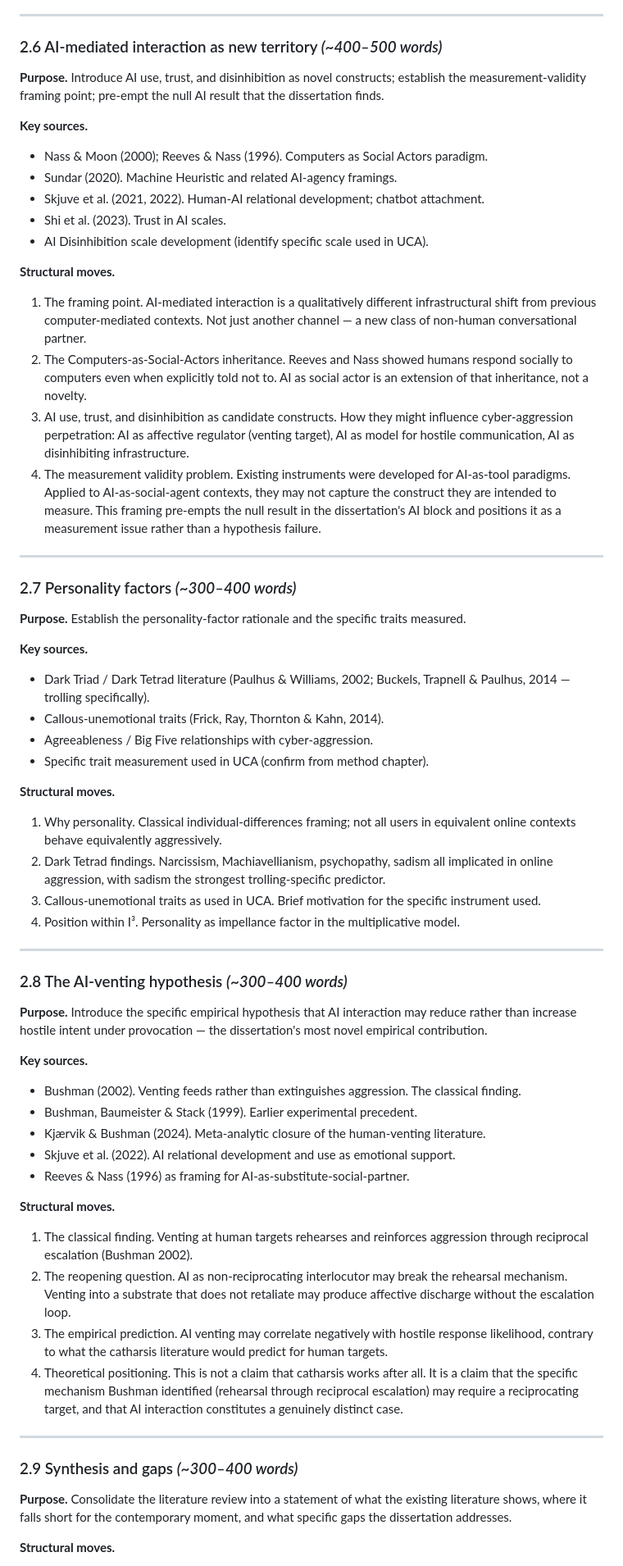
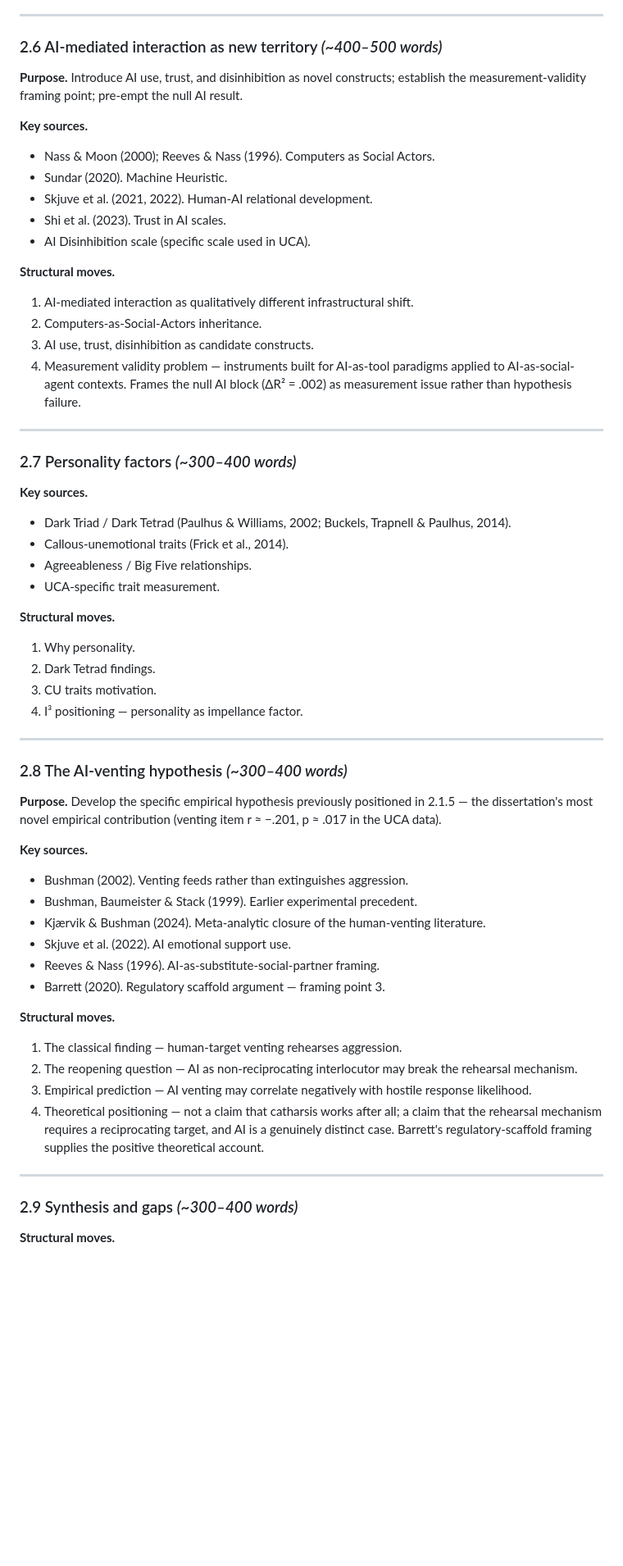
Before and after one commit to todd427/ucahub, a Markdown page: planning/chapter2-outline.md, the part around one of its changes. Shown at 82% size. Drawn GitHub-style; blank space fills up the shorter version.

```diff
--- a/planning/chapter2-outline.md
+++ b/planning/chapter2-outline.md
@@ -129,62 +247,59 @@ The theoretical material drafted in earlier sessions is preserved; it is reposit
 
 ### 2.6 AI-mediated interaction as new territory *(~400–500 words)*
 
-**Purpose.** Introduce AI use, trust, and disinhibition as novel constructs; establish the measurement-validity framing point; pre-empt the null AI result that the dissertation finds.
+**Purpose.** Introduce AI use, trust, and disinhibition as novel constructs; establish the measurement-validity framing point; pre-empt the null AI result.
 
 **Key sources.**
-- Nass & Moon (2000); Reeves & Nass (1996). Computers as Social Actors paradigm.
-- Sundar (2020). Machine Heuristic and related AI-agency framings.
-- Skjuve et al. (2021, 2022). Human-AI relational development; chatbot attachment.
+- Nass & Moon (2000); Reeves & Nass (1996). Computers as Social Actors.
+- Sundar (2020). Machine Heuristic.
+- Skjuve et al. (2021, 2022). Human-AI relational development.
 - Shi et al. (2023). Trust in AI scales.
-- AI Disinhibition scale development (identify specific scale used in UCA).
+- AI Disinhibition scale (specific scale used in UCA).
 
 **Structural moves.**
-1. The framing point. AI-mediated interaction is a qualitatively different infrastructural shift from previous computer-mediated contexts. Not just another channel — a new class of non-human conversational partner.
-2. The Computers-as-Social-Actors inheritance. Reeves and Nass showed humans respond socially to computers even when explicitly told not to. AI as social actor is an extension of that inheritance, not a novelty.
-3. AI use, trust, and disinhibition as candidate constructs. How they might influence cyber-aggression perpetration: AI as affective regulator (venting target), AI as model for hostile communication, AI as disinhibiting infrastructure.
-4. The measurement validity problem. Existing instruments were developed for AI-as-tool paradigms. Applied to AI-as-social-agent contexts, they may not capture the construct they are intended to measure. This framing pre-empts the null result in the dissertation's AI block and positions it as a measurement issue rather than a hypothesis failure.
+1. AI-mediated interaction as qualitatively different infrastructural shift.
+2. Computers-as-Social-Actors inheritance.
+3. AI use, trust, disinhibition as candidate constructs.
+4. Measurement validity problem — instruments built for AI-as-tool paradigms applied to AI-as-social-agent contexts. Frames the null AI block (ΔR² = .002) as measurement issue rather than hypothesis failure.
 
 ---
 
 ### 2.7 Personality factors *(~300–400 words)*
 
-**Purpose.** Establish the personality-factor rationale and the specific traits measured.
-
 **Key sources.**
-- Dark Triad / Dark Tetrad literature (Paulhus & Williams, 2002; Buckels, Trapnell & Paulhus, 2014 — trolling specifically).
-- Callous-unemotional traits (Frick, Ray, Thornton & Kahn, 2014).
-- Agreeableness / Big Five relationships with cyber-aggression.
-- Specific trait measurement used in UCA (confirm from method chapter).
+- Dark Triad / Dark Tetrad (Paulhus & Williams, 2002; Buckels, Trapnell & Paulhus, 2014).
+- Callous-unemotional traits (Frick et al., 2014).
+- Agreeableness / Big Five relationships.
+- UCA-specific trait measurement.
 
 **Structural moves.**
-1. Why personality. Classical individual-differences framing; not all users in equivalent online contexts behave equivalently aggressively.
-2. Dark Tetrad findings. Narcissism, Machiavellianism, psychopathy, sadism all implicated in online aggression, with sadism the strongest trolling-specific predictor.
-3. Callous-unemotional traits as used in UCA. Brief motivation for the specific instrument used.
-4. Position within I³. Personality as impellance factor in the multiplicative model.
+1. Why personality.
+2. Dark Tetrad findings.
+3. CU traits motivation.
+4. I³ positioning — personality as impellance factor.
 
 ---
 
 ### 2.8 The AI-venting hypothesis *(~300–400 words)*
 
-**Purpose.** Introduce the specific empirical hypothesis that AI interaction may reduce rather than increase hostile intent under provocation — the dissertation's most novel empirical contribution.
+**Purpose.** Develop the specific empirical hypothesis previously positioned in 2.1.5 — the dissertation's most novel empirical contribution (venting item r ≈ −.201, p ≈ .017 in the UCA data).
 
 **Key sources.**
-- Bushman (2002). Venting feeds rather than extinguishes aggression. The classical finding.
+- Bushman (2002). Venting feeds rather than extinguishes aggression.
 - Bushman, Baumeister & Stack (1999). Earlier experimental precedent.
 - Kjærvik & Bushman (2024). Meta-analytic closure of the human-venting literature.
-- Skjuve et al. (2022). AI relational development and use as emotional support.
-- Reeves & Nass (1996) as framing for AI-as-substitute-social-partner.
+- Skjuve et al. (2022). AI emotional support use.
+- Reeves & Nass (1996). AI-as-substitute-social-partner framing.
+- Barrett (2020). Regulatory scaffold argument — framing point 3.
 
 **Structural moves.**
-1. The classical finding. Venting at human targets rehearses and reinforces aggression through reciprocal escalation (Bushman 2002).
-2. The reopening question. AI as non-reciprocating interlocutor may break the rehearsal mechanism. Venting into a substrate that does not retaliate may produce affective discharge without the escalation loop.
-3. The empirical prediction. AI venting may correlate negatively with hostile response likelihood, contrary to what the catharsis literature would predict for human targets.
-4. Theoretical positioning. This is not a claim that catharsis works after all. It is a claim that the specific mechanism Bushman identified (rehearsal through reciprocal escalation) may require a reciprocating target, and that AI interaction constitutes a genuinely distinct case.
+1. The classical finding — human-target venting rehearses aggression.
+2. The reopening question — AI as non-reciprocating interlocutor may break the rehearsal mechanism.
+3. Empirical prediction — AI venting may correlate negatively with hostile response likelihood.
+4. Theoretical positioning — not a claim that catharsis works after all; a claim that the rehearsal mechanism requires a reciprocating target, and AI is a genuinely distinct case. Barrett's regulatory-scaffold framing supplies the positive theoretical account.
 
 ---
 
 ### 2.9 Synthesis and gaps *(~300–400 words)*
 
-**Purpose.** Consolidate the literature review into a statement of what the existing literature shows, where it falls short for the contemporary moment, and what specific gaps the dissertation addresses.
-
 **Structural moves.**
```
Also changed, not shown: other parts of planning/chapter2-outline.md (+206 -86 lines).
